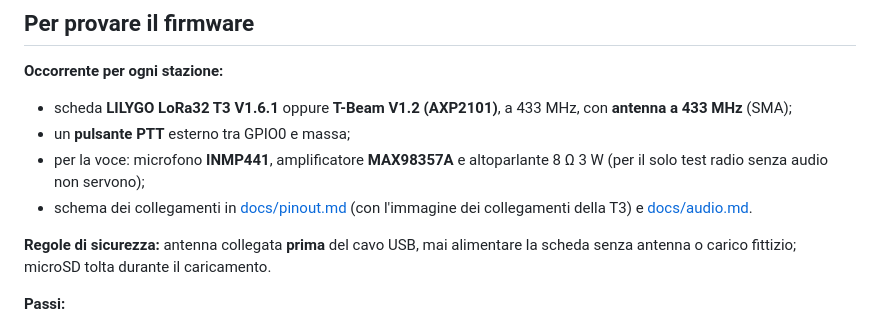
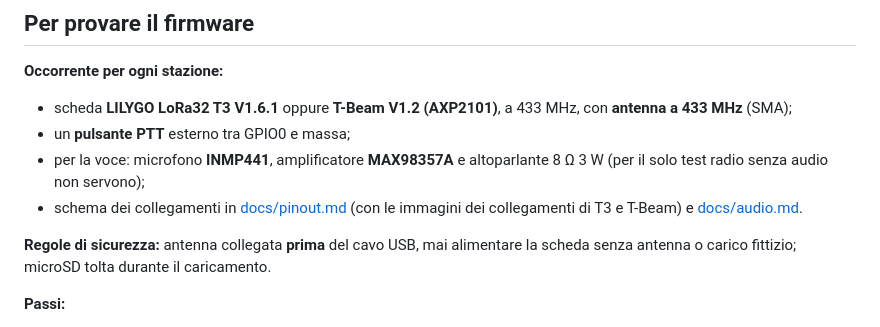
Before and after one commit to IU5HJU/LoRa-Codec-2-RTX, a Markdown page: README.md, the part around the change. Drawn GitHub-style.

```diff
--- a/README.md
+++ b/README.md
@@ -21,7 +21,7 @@ Funzionamento in breve:
 - scheda **LILYGO LoRa32 T3 V1.6.1** oppure **T-Beam V1.2 (AXP2101)**, a 433 MHz, con **antenna a 433 MHz** (SMA);
 - un **pulsante PTT** esterno tra GPIO0 e massa;
 - per la voce: microfono **INMP441**, amplificatore **MAX98357A** e altoparlante 8 Ω 3 W (per il solo test radio senza audio non servono);
-- schema dei collegamenti in [docs/pinout.md](docs/pinout.md) (con l'immagine dei collegamenti della T3) e [docs/audio.md](docs/audio.md).
+- schema dei collegamenti in [docs/pinout.md](docs/pinout.md) (con le immagini dei collegamenti di T3 e T-Beam) e [docs/audio.md](docs/audio.md).
 
 **Regole di sicurezza:** antenna collegata **prima** del cavo USB, mai alimentare la scheda senza antenna o carico fittizio; microSD tolta durante il caricamento.
 
```
Also changed, not shown: docs/pinout.md (+6 -0 lines), docs/images/collegamenti-t3.png, docs/images/collegamenti-tbeam.png (added), 3 other files.
